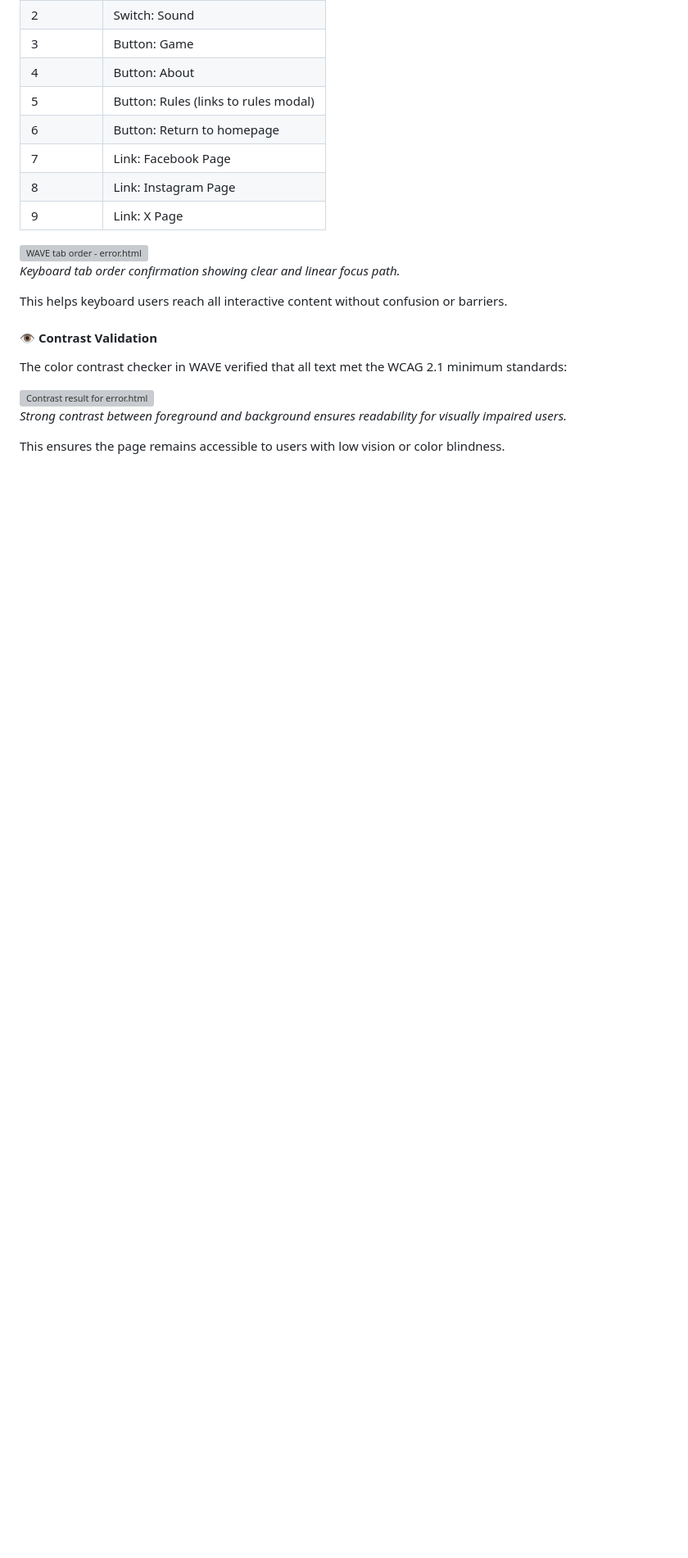
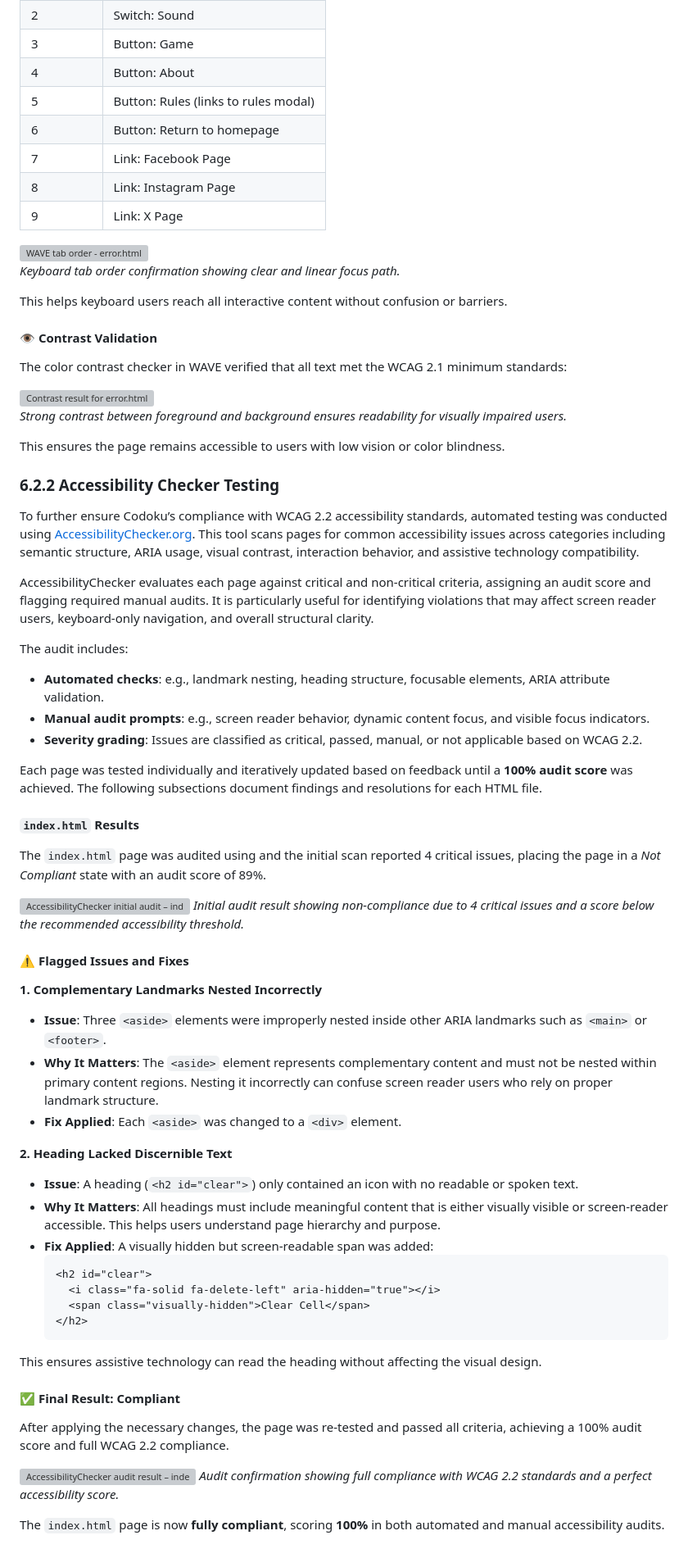
Before and after one commit to TeseoLou/codoku, a Markdown page: docs/TESTING.md, the part around the change. Shown at 82% size. Drawn GitHub-style; blank space fills up the shorter version; grey boxes are pictures that could not be loaded.

Commit message:
Write accessibility checker section of TESTING.md

````diff
--- a/docs/TESTING.md
+++ b/docs/TESTING.md
@@ -581,3 +581,51 @@ The color contrast checker in WAVE verified that all text met the WCAG 2.1 minim
 *Strong contrast between foreground and background ensures readability for visually impaired users.*
 
 This ensures the page remains accessible to users with low vision or color blindness.
+
+### **6.2.2 Accessibility Checker Testing**
+
+To further ensure Codoku’s compliance with WCAG 2.2 accessibility standards, automated testing was conducted using [AccessibilityChecker.org](https://www.accessibilitychecker.org/). This tool scans pages for common accessibility issues across categories including semantic structure, ARIA usage, visual contrast, interaction behavior, and assistive technology compatibility.
+
+AccessibilityChecker evaluates each page against critical and non-critical criteria, assigning an audit score and flagging required manual audits. It is particularly useful for identifying violations that may affect screen reader users, keyboard-only navigation, and overall structural clarity.
+
+The audit includes:
+- **Automated checks**: e.g., landmark nesting, heading structure, focusable elements, ARIA attribute validation.
+- **Manual audit prompts**: e.g., screen reader behavior, dynamic content focus, and visible focus indicators.
+- **Severity grading**: Issues are classified as critical, passed, manual, or not applicable based on WCAG 2.2.
+
+Each page was tested individually and iteratively updated based on feedback until a **100% audit score** was achieved. The following subsections document findings and resolutions for each HTML file.
+
+#### **`index.html` Results**
+
+The `index.html` page was audited using and the initial scan reported 4 critical issues, placing the page in a *Not Compliant* state with an audit score of 89%.
+
+![AccessibilityChecker initial audit – index.html scored 89% and flagged 4 critical WCAG 2.2 issues]()
+*Initial audit result showing non-compliance due to 4 critical issues and a score below the recommended accessibility threshold.*
+
+#### ⚠️ Flagged Issues and Fixes
+
+**1. Complementary Landmarks Nested Incorrectly**
+- **Issue**: Three `<aside>` elements were improperly nested inside other ARIA landmarks such as `<main>` or `<footer>`.
+- **Why It Matters**: The `<aside>` element represents complementary content and must not be nested within primary content regions. Nesting it incorrectly can confuse screen reader users who rely on proper landmark structure.
+- **Fix Applied**: Each `<aside>` was changed to a `<div>` element.
+
+**2. Heading Lacked Discernible Text**
+- **Issue**: A heading (`<h2 id="clear">`) only contained an icon with no readable or spoken text.
+- **Why It Matters**: All headings must include meaningful content that is either visually visible or screen-reader accessible. This helps users understand page hierarchy and purpose.
+- **Fix Applied**: A visually hidden but screen-readable span was added:
+  ```html
+  <h2 id="clear">
+    <i class="fa-solid fa-delete-left" aria-hidden="true"></i>
+    <span class="visually-hidden">Clear Cell</span>
+  </h2>
+  ```
+This ensures assistive technology can read the heading without affecting the visual design.
+
+#### ✅ Final Result: Compliant
+
+After applying the necessary changes, the page was re-tested and passed all criteria, achieving a 100% audit score and full WCAG 2.2 compliance.
+
+![AccessibilityChecker audit result – index.html passed with 100% compliance](figures)
+*Audit confirmation showing full compliance with WCAG 2.2 standards and a perfect accessibility score.*
+
+The `index.html` page is now **fully compliant**, scoring **100%** in both automated and manual accessibility audits.
````
